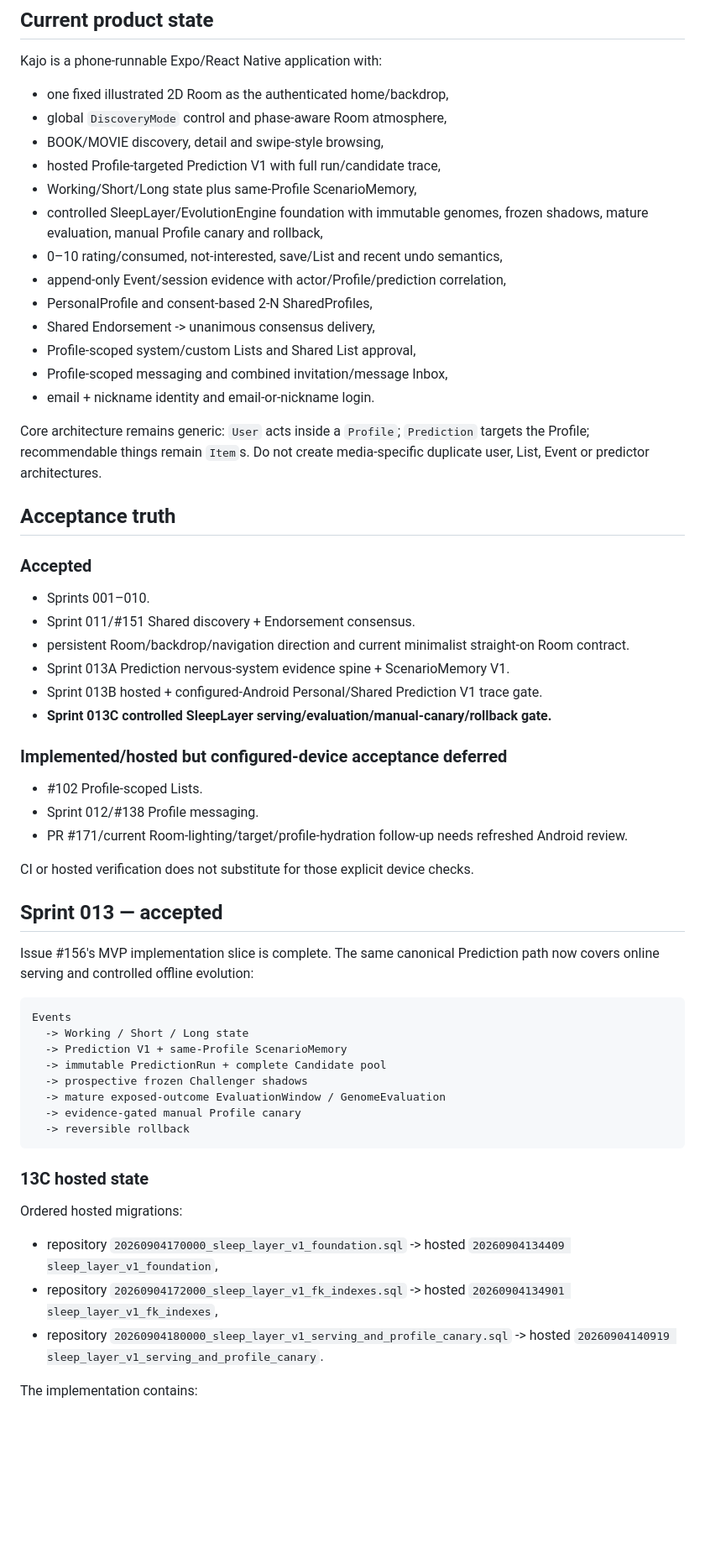
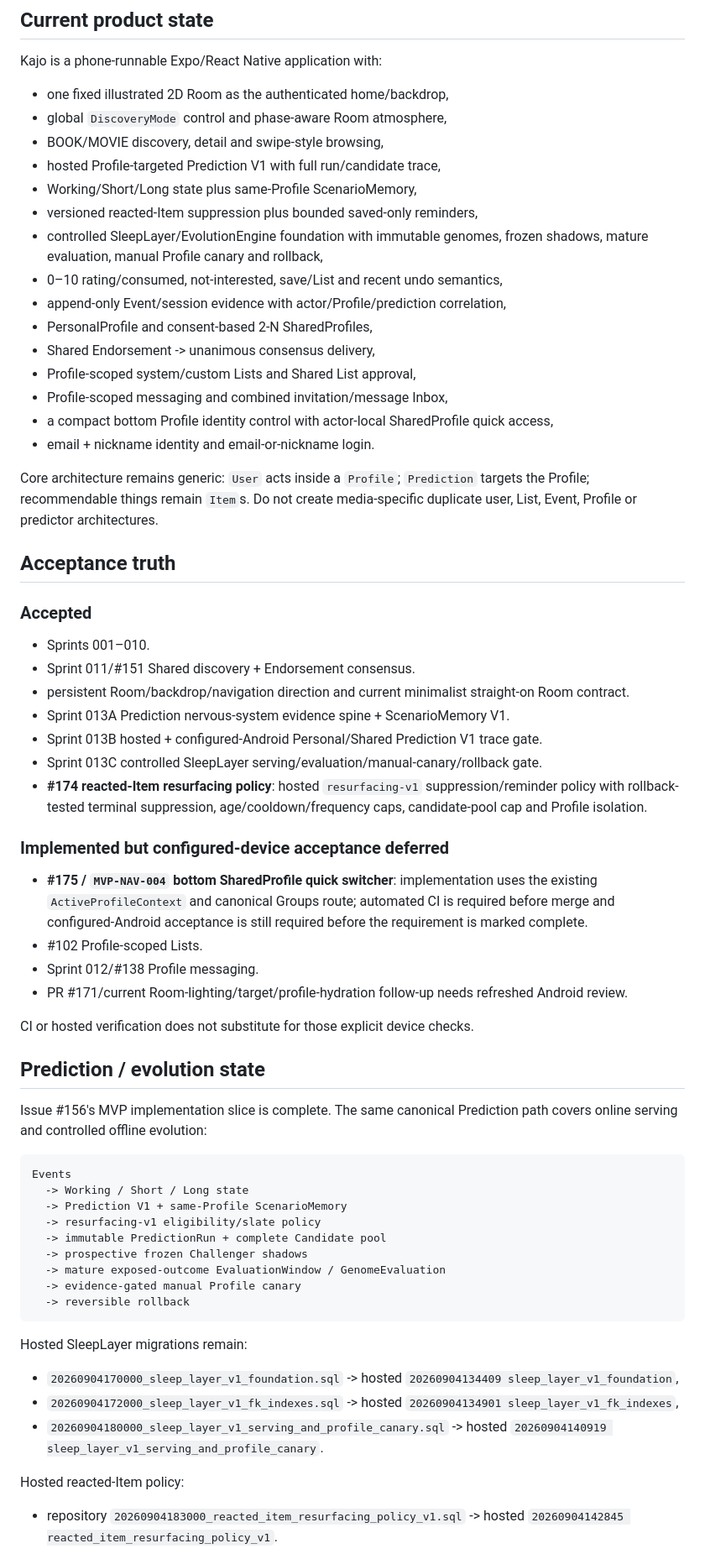
Before and after one commit to Kajooja/Kajo, a Markdown page: docs/project/STATUS.md, the part around one of its changes. Shown at 84% size. GitHub-like rendering; blank space fills up the shorter version.

````diff
--- a/docs/project/STATUS.md
+++ b/docs/project/STATUS.md
@@ -15,6 +15,7 @@ Kajo is a phone-runnable Expo/React Native application with:
 - BOOK/MOVIE discovery, detail and swipe-style browsing,
 - hosted Profile-targeted Prediction V1 with full run/candidate trace,
 - Working/Short/Long state plus same-Profile ScenarioMemory,
+- versioned reacted-Item suppression plus bounded saved-only reminders,
 - controlled SleepLayer/EvolutionEngine foundation with immutable genomes, frozen shadows, mature evaluation, manual Profile canary and rollback,
 - 0–10 rating/consumed, not-interested, save/List and recent undo semantics,
 - append-only Event/session evidence with actor/Profile/prediction correlation,
@@ -22,9 +23,10 @@ Kajo is a phone-runnable Expo/React Native application with:
 - Shared Endorsement -> unanimous consensus delivery,
 - Profile-scoped system/custom Lists and Shared List approval,
 - Profile-scoped messaging and combined invitation/message Inbox,
+- a compact bottom Profile identity control with actor-local SharedProfile quick access,
 - email + nickname identity and email-or-nickname login.
 
-Core architecture remains generic: `User` acts inside a `Profile`; `Prediction` targets the Profile; recommendable things remain `Item`s. Do not create media-specific duplicate user, List, Event or predictor architectures.
+Core architecture remains generic: `User` acts inside a `Profile`; `Prediction` targets the Profile; recommendable things remain `Item`s. Do not create media-specific duplicate user, List, Event, Profile or predictor architectures.
 
 ## Acceptance truth
 
@@ -35,24 +37,27 @@ Core architecture remains generic: `User` acts inside a `Profile`; `Prediction`
 - persistent Room/backdrop/navigation direction and current minimalist straight-on Room contract.
 - Sprint 013A Prediction nervous-system evidence spine + ScenarioMemory V1.
 - Sprint 013B hosted + configured-Android Personal/Shared Prediction V1 trace gate.
-- **Sprint 013C controlled SleepLayer serving/evaluation/manual-canary/rollback gate.**
+- Sprint 013C controlled SleepLayer serving/evaluation/manual-canary/rollback gate.
+- **#174 reacted-Item resurfacing policy**: hosted `resurfacing-v1` suppression/reminder policy with rollback-tested terminal suppression, age/cooldown/frequency caps, candidate-pool cap and Profile isolation.
 
-### Implemented/hosted but configured-device acceptance deferred
+### Implemented but configured-device acceptance deferred
 
+- **#175 / `MVP-NAV-004` bottom SharedProfile quick switcher**: implementation uses the existing `ActiveProfileContext` and canonical Groups route; automated CI is required before merge and configured-Android acceptance is still required before the requirement is marked complete.
 - #102 Profile-scoped Lists.
 - Sprint 012/#138 Profile messaging.
 - PR #171/current Room-lighting/target/profile-hydration follow-up needs refreshed Android review.
 
 CI or hosted verification does not substitute for those explicit device checks.
 
-## Sprint 013 — accepted
+## Prediction / evolution state
 
-Issue #156's MVP implementation slice is complete. The same canonical Prediction path now covers online serving and controlled offline evolution:
+Issue #156's MVP implementation slice is complete. The same canonical Prediction path covers online serving and controlled offline evolution:
 
 ```text
 Events
   -> Working / Short / Long state
   -> Prediction V1 + same-Profile ScenarioMemory
+  -> resurfacing-v1 eligibility/slate policy
   -> immutable PredictionRun + complete Candidate pool
   -> prospective frozen Challenger shadows
   -> mature exposed-outcome EvaluationWindow / GenomeEvaluation
@@ -60,13 +65,13 @@ Events
   -> reversible rollback
 ```
 
-### 13C hosted state
+Hosted SleepLayer migrations remain:
 
-Ordered hosted migrations:
+- `20260904170000_sleep_layer_v1_foundation.sql` -> hosted `20260904134409 sleep_layer_v1_foundation`,
+- `20260904172000_sleep_layer_v1_fk_indexes.sql` -> hosted `20260904134901 sleep_layer_v1_fk_indexes`,
+- `20260904180000_sleep_layer_v1_serving_and_profile_canary.sql` -> hosted `20260904140919 sleep_layer_v1_serving_and_profile_canary`.
 
-- repository `20260904170000_sleep_layer_v1_foundation.sql` -> hosted `20260904134409 sleep_layer_v1_foundation`,
-- repository `20260904172000_sleep_layer_v1_fk_indexes.sql` -> hosted `20260904134901 sleep_layer_v1_fk_indexes`,
-- repository `20260904180000_sleep_layer_v1_serving_and_profile_canary.sql` -> hosted `20260904140919 sleep_layer_v1_serving_and_profile_canary`.
+Hosted reacted-Item policy:
 
-The implementation contains:
+- repository `20260904183000_reacted_item_resurfacing_policy_v1.sql` -> hosted `20260904142845 reacted_item_resurfacing_policy_v1`.
 
````
Also changed, not shown: other parts of docs/project/STATUS.md (+28 -53 lines).
